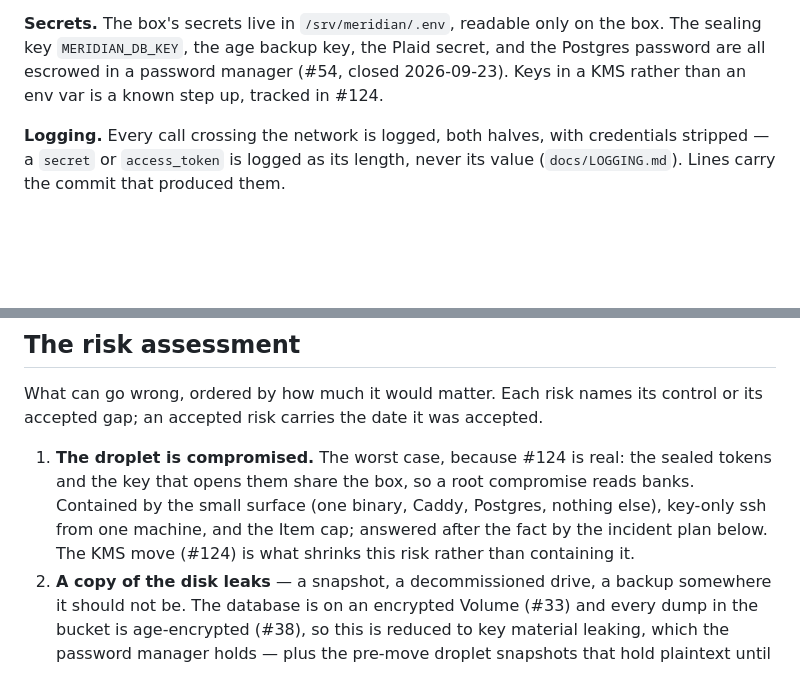
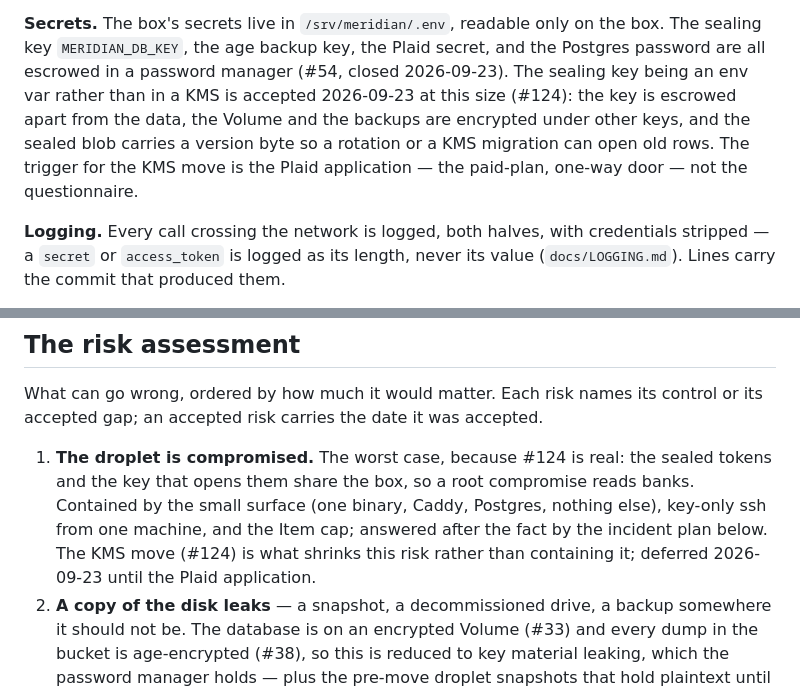
Before and after one commit to llGaetanll/meridian, a Markdown page: docs/SECURITY.md, 2 parts joined by grey strips. GitHub-like rendering; blank space fills up the shorter version.

Commit message:
Accept the sealing key as an env var until the Plaid application
A KMS reached from a DigitalOcean droplet would authenticate with a
credential in the same .env, so it converts a stolen copy's access from
permanent to revocable-and-audited but does not stop a live root
compromise — an upgrade too narrow to buy a second cloud account and a
startup dependency for, at this size (#124). The trigger for the move is
the Plaid application, the one-way door, not the questionnaire.

Co-Authored-By: Claude Fable 5 <noreply@anthropic.com>

```diff
--- a/docs/SECURITY.md
+++ b/docs/SECURITY.md
@@ -53,8 +53,12 @@ revisited at the Plaid application.
 **Secrets.** The box's secrets live in `/srv/meridian/.env`, readable only on
 the box. The sealing key `MERIDIAN_DB_KEY`, the age backup key, the Plaid
 secret, and the Postgres password are all escrowed in a password manager
-(#54, closed 2026-09-23). Keys in a KMS rather than an env var is a known
-step up, tracked in #124.
+(#54, closed 2026-09-23). The sealing key being an env var rather than in a
+KMS is accepted 2026-09-23 at this size (#124): the key is escrowed apart
+from the data, the Volume and the backups are encrypted under other keys,
+and the sealed blob carries a version byte so a rotation or a KMS migration
+can open old rows. The trigger for the KMS move is the Plaid application —
+the paid-plan, one-way door — not the questionnaire.
 
 **Logging.** Every call crossing the network is logged, both halves, with
 credentials stripped — a `secret` or `access_token` is logged as its length,
@@ -96,7 +100,8 @@ accepted.
    compromise reads banks. Contained by the small surface (one binary, Caddy,
    Postgres, nothing else), key-only ssh from one machine, and the Item cap;
    answered after the fact by the incident plan below. The KMS move (#124) is
-   what shrinks this risk rather than containing it.
+   what shrinks this risk rather than containing it; deferred 2026-09-23
+   until the Plaid application.
 2. **A copy of the disk leaks** — a snapshot, a decommissioned drive, a
    backup somewhere it should not be. The database is on an encrypted Volume
    (#33) and every dump in the bucket is age-encrypted (#38), so this is
```
